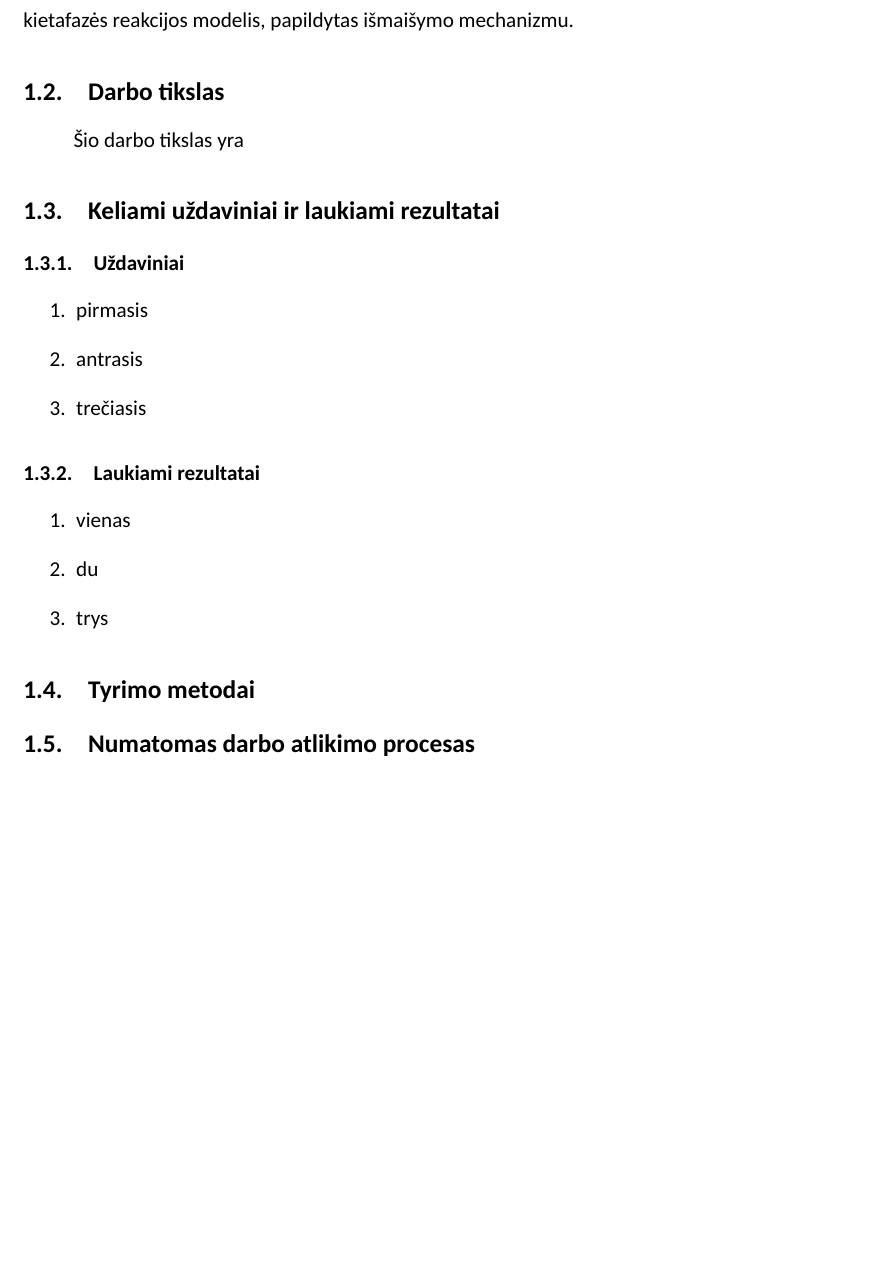
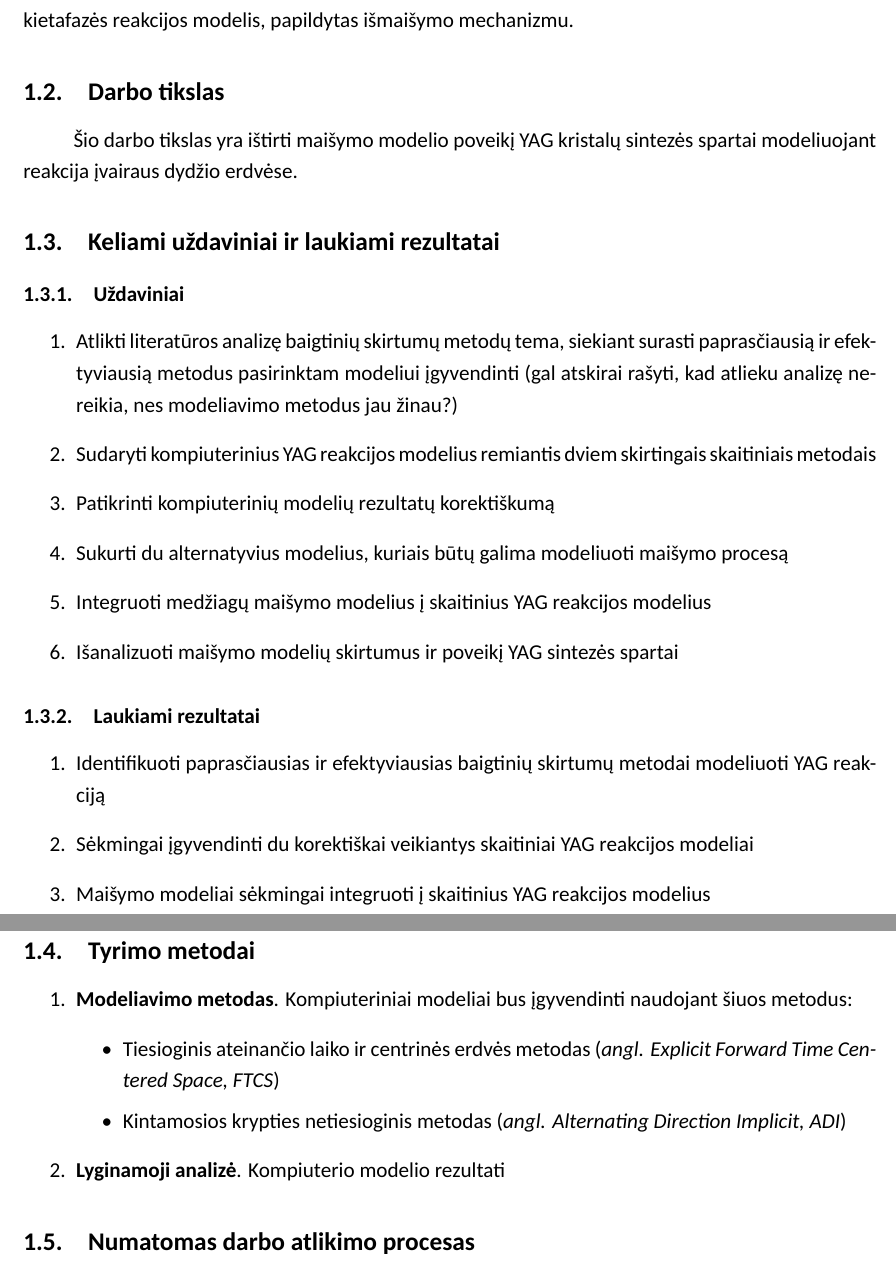
Before and after one commit to ArnasVaic/Bakalauras, a LaTeX document (plan/ArnasVaicekauskasPlanas2025.tex): part of page 2 of 17 before the commit and two parts of pages 2 and 3 of 18 after it, the two joined at a grey line, cut so that both start at the same text, the shorter picture padded with empty space. Compiled offline with LuaLaTeX; a missing font is replaced by an installed copy or a similar font.

Commit message:
plan wip

```diff
--- a/plan/ArnasVaicekauskasPlanas2025.tex
+++ b/plan/ArnasVaicekauskasPlanas2025.tex
@@ -60,22 +60,42 @@ Itrio aliuminio granato (YAG) kristalai, legiruoti neodimio jonais, yra viena po
 
 \subsection{Darbo tikslas}
 
-Šio darbo tikslas yra
+Šio darbo tikslas yra ištirti maišymo modelio poveikį YAG kristalų sintezės spartai modeliuojant reakcija įvairaus dydžio erdvėse.
 
 \subsection{Keliami uždaviniai ir laukiami rezultatai}
 \subsubsection{Uždaviniai}
 \begin{enumerate}
-    \item pirmasis
-    \item antrasis
-    \item trečiasis
+    \item Atlikti literatūros analizę baigtinių skirtumų metodų tema, siekiant surasti paprasčiausią ir efektyviausią metodus pasirinktam modeliui įgyvendinti (gal atskirai rašyti, kad atlieku analizę nereikia, nes modeliavimo metodus jau žinau?)
+    \item Sudaryti kompiuterinius YAG reakcijos modelius remiantis dviem skirtingais skaitiniais metodais
+    \item Patikrinti kompiuterinių modelių rezultatų korektiškumą
+    \item Sukurti du alternatyvius modelius, kuriais būtų galima modeliuoti maišymo procesą
+    \item Integruoti medžiagų maišymo modelius į skaitinius YAG reakcijos modelius
+    \item Išanalizuoti maišymo modelių skirtumus ir poveikį YAG sintezės spartai
 \end{enumerate}
 \subsubsection{Laukiami rezultatai}
 \begin{enumerate}
-    \item vienas
-    \item du
-    \item trys
+    \item Identifikuoti paprasčiausias ir efektyviausias baigtinių skirtumų metodai modeliuoti YAG reakciją
+
+    \item Sėkmingai įgyvendinti du korektiškai veikiantys skaitiniai YAG reakcijos modeliai
+
+    \item Maišymo modeliai sėkmingai integruoti į skaitinius YAG reakcijos modelius
+
 \end{enumerate}
+
+\newpage
+
 \subsection{Tyrimo metodai}
+
+\begin{enumerate}
+    \item \textbf{Modeliavimo metodas}. Kompiuteriniai modeliai bus įgyvendinti naudojant šiuos metodus:
+    \begin{itemize}
+        \item Tiesioginis ateinančio laiko ir centrinės erdvės metodas (\textit{angl. Explicit Forward Time Centered Space, FTCS})
+        \item Kintamosios krypties netiesioginis metodas (\textit{angl. Alternating Direction Implicit, ADI})
+    \end{itemize}
+    \item \textbf{Lyginamoji analizė}. Kompiuterio modelio rezultati
+\end{enumerate}
+
+
 \subsection{Numatomas darbo atlikimo procesas}
 
 %%
```
Also changed, not shown: src/optimal-mix-time/assets/results.txt (added, +5 -0 lines), src/larger-efd/assets/output.png (added).
